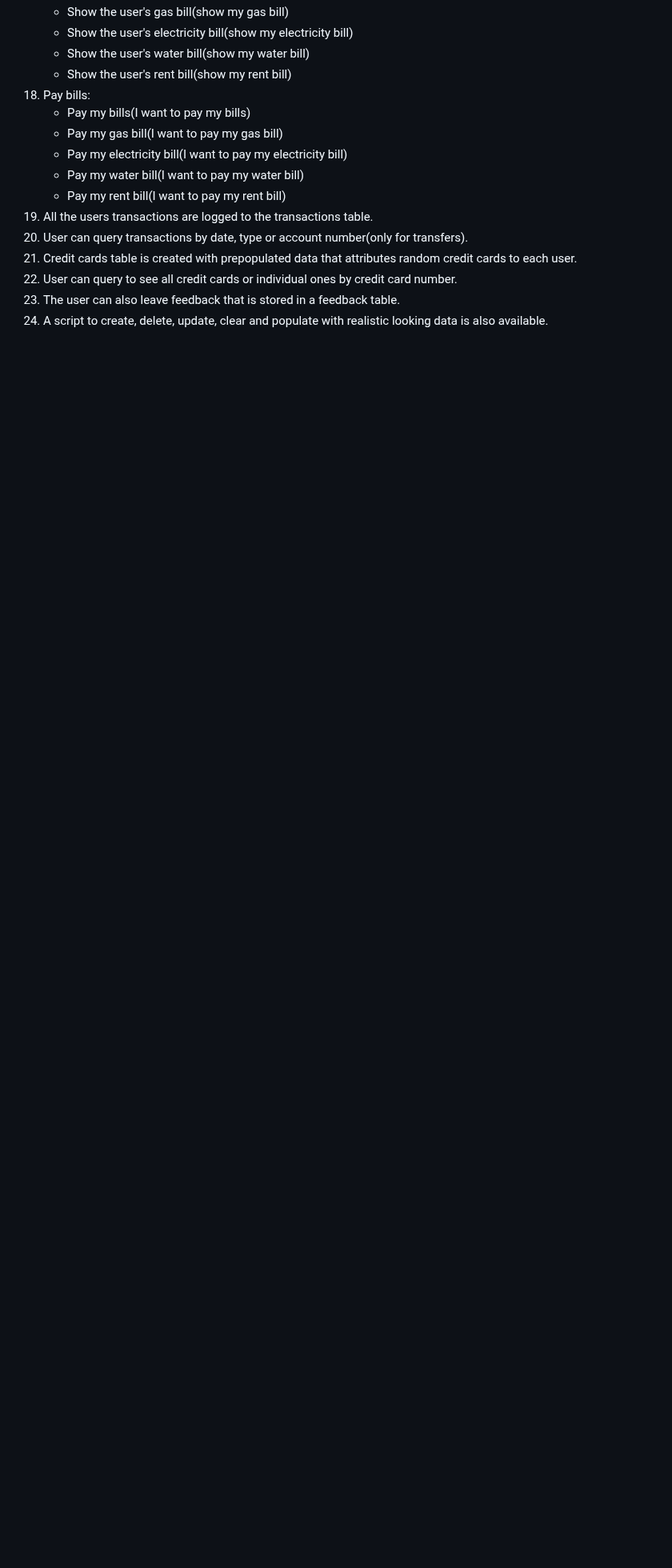
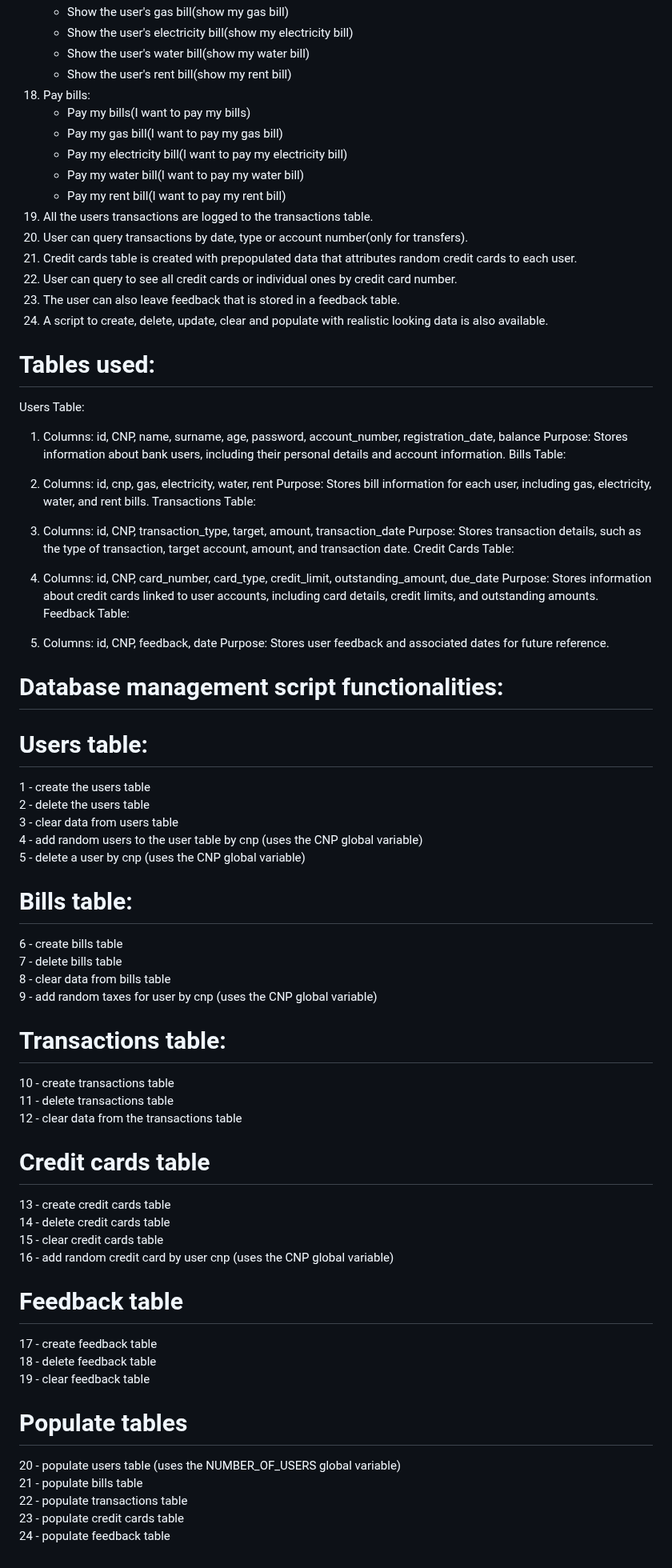
Before and after one commit to Ssyba/RasaBankBot, a Markdown page: README.md, the part around one of its changes. Shown at 80% size. Drawn GitHub-style; blank space fills up the shorter version.

Commit message:
Updated readme with technology requirements, database tables and databases management script functionalities.

```diff
--- a/README.md
+++ b/README.md
@@ -107,3 +110,62 @@ Or in the cmd(inside the project folder): python database_schema_structure_updat
 22. User can query to see all credit cards or individual ones by credit card number.
 23. The user can also leave feedback that is stored in a feedback table.
 24. A script to create, delete, update, clear and populate with realistic looking data is also available.
+
+# Tables used:
+Users Table:
+
+1. Columns: id, CNP, name, surname, age, password, account_number, registration_date, balance
+Purpose: Stores information about bank users, including their personal details and account information.
+Bills Table:
+
+2. Columns: id, cnp, gas, electricity, water, rent
+Purpose: Stores bill information for each user, including gas, electricity, water, and rent bills.
+Transactions Table:
+
+3. Columns: id, CNP, transaction_type, target, amount, transaction_date
+Purpose: Stores transaction details, such as the type of transaction, target account, amount, and transaction date.
+Credit Cards Table:
+
+4. Columns: id, CNP, card_number, card_type, credit_limit, outstanding_amount, due_date
+Purpose: Stores information about credit cards linked to user accounts, including card details, credit limits, and outstanding amounts.
+Feedback Table:
+
+5. Columns: id, CNP, feedback, date
+Purpose: Stores user feedback and associated dates for future reference.
+
+# Database management script functionalities:
+# Users table:
+1 - create the users table <br />
+2 - delete the users table <br />
+3 - clear data from users table <br />
+4 - add random users to the user table by cnp (uses the CNP global variable) <br />
+5 - delete a user by cnp (uses the CNP global variable) <br />
+
+# Bills table:
+6 - create bills table <br />
+7 - delete bills table <br />
+8 - clear data from bills table <br />
+9 - add random taxes for user by cnp (uses the CNP global variable) <br />
+
+# Transactions table:
+10 - create transactions table <br />
+11 - delete transactions table <br />
+12 - clear data from the transactions table <br />
+
+# Credit cards table
+13 - create credit cards table <br />
+14 - delete credit cards table <br />
+15 - clear credit cards table <br />
+16 - add random credit card by user cnp (uses the CNP global variable) <br />
+
+# Feedback table
+17 - create feedback table <br />
+18 - delete feedback table <br />
+19 - clear feedback table <br />
+
+# Populate tables
+20 - populate users table (uses the NUMBER_OF_USERS global variable) <br />
+21 - populate bills table <br />
+22 - populate transactions table <br />
+23 - populate credit cards table <br />
+24 - populate feedback table <br />
```
Also changed, not shown: other parts of README.md (+3 -0 lines).
